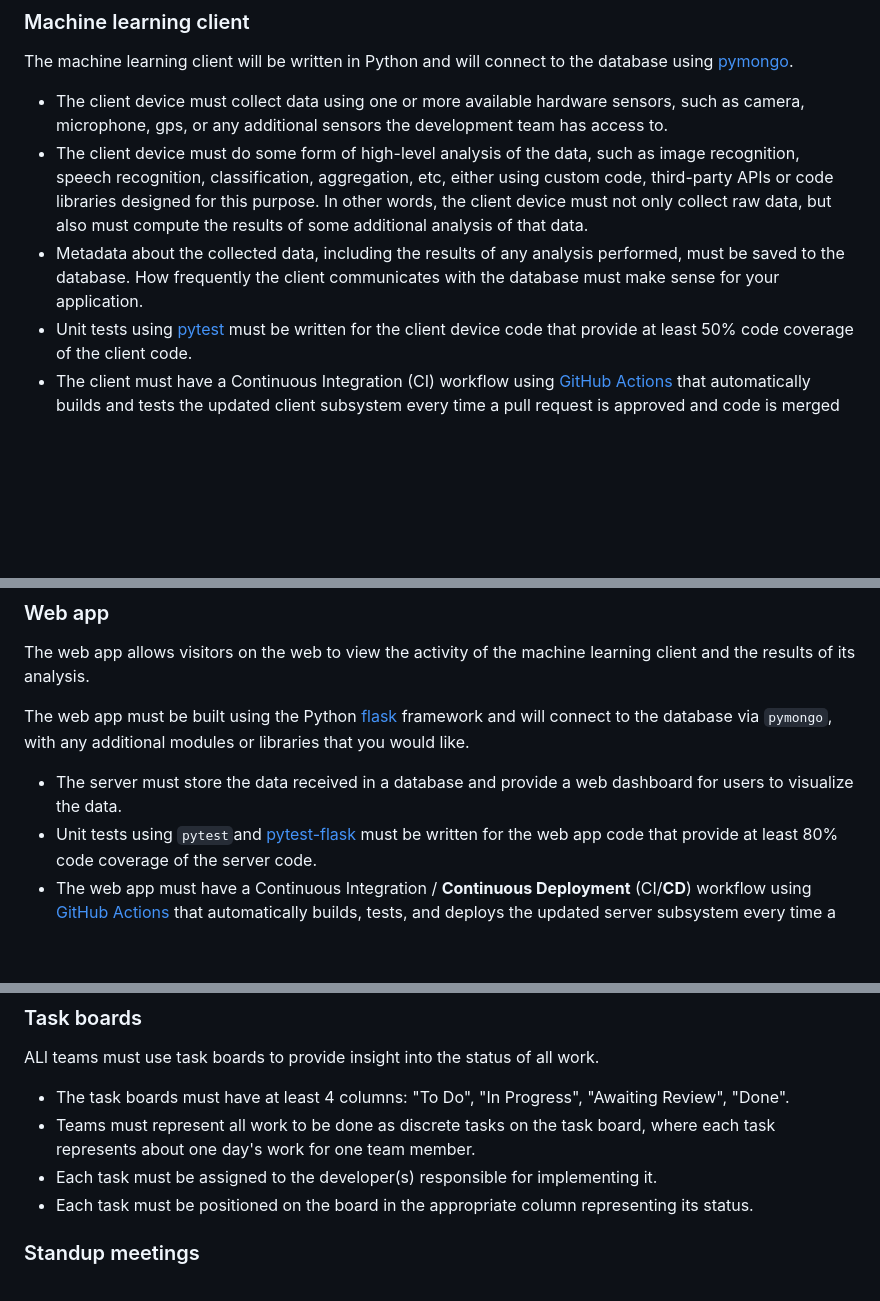
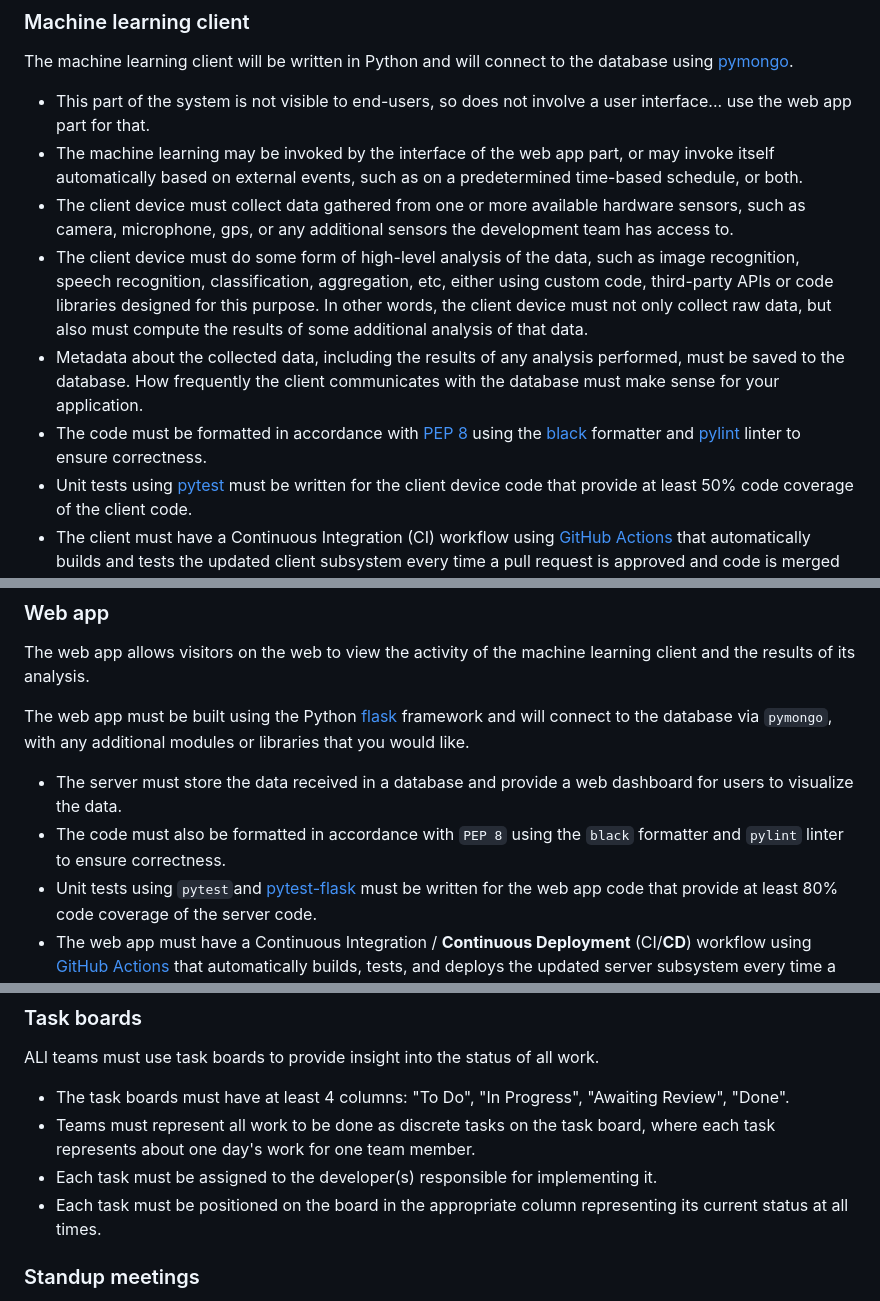
Before and after one commit to software-students-fall2023/4-containerized-app-exercise-rizzballs, a Markdown page: instructions.md, 3 parts joined by grey strips. Rendered like a GitHub page; blank space fills up the shorter version.

Commit message:
Update Fall 2023

```diff
--- a/instructions.md
+++ b/instructions.md
@@ -38,9 +38,12 @@ docker run --name mongodb -d -p 27017:27017 mongo
 
 The machine learning client will be written in Python and will connect to the database using [pymongo](https://pymongo.readthedocs.io/en/stable/).
 
-- The client device must collect data using one or more available hardware sensors, such as camera, microphone, gps, or any additional sensors the development team has access to.
+- This part of the system is not visible to end-users, so does not involve a user interface... use the web app part for that.
+- The machine learning may be invoked by the interface of the web app part, or may invoke itself automatically based on external events, such as on a predetermined time-based schedule, or both.
+- The client device must collect data gathered from one or more available hardware sensors, such as camera, microphone, gps, or any additional sensors the development team has access to.
 - The client device must do some form of high-level analysis of the data, such as image recognition, speech recognition, classification, aggregation, etc, either using custom code, third-party APIs or code libraries designed for this purpose. In other words, the client device must not only collect raw data, but also must compute the results of some additional analysis of that data.
 - Metadata about the collected data, including the results of any analysis performed, must be saved to the database. How frequently the client communicates with the database must make sense for your application.
+- The code must be formatted in accordance with [PEP 8](https://www.python.org/dev/peps/pep-0008/) using the [black](https://black.readthedocs.io/en/stable/) formatter and [pylint](https://pylint.org/) linter to ensure correctness.
 - Unit tests using [pytest](https://docs.pytest.org/en/7.2.x/) must be written for the client device code that provide at least 50% code coverage of the client code.
 - The client must have a Continuous Integration (CI) workflow using [GitHub Actions](https://github.com/features/actions) that automatically builds and tests the updated client subsystem every time a pull request is approved and code is merged into the `main` branch.
 - Like the other parts, the machine learning client must run within its own Docker container.
@@ -53,6 +56,7 @@ The web app allows visitors on the web to view the activity of the machine learn
 The web app must be built using the Python [flask](https://palletsprojects.com/p/flask/) framework and will connect to the database via `pymongo`, with any additional modules or libraries that you would like.
 
 - The server must store the data received in a database and provide a web dashboard for users to visualize the data.
+- The code must also be formatted in accordance with `PEP 8` using the `black` formatter and `pylint` linter to ensure correctness.
 - Unit tests using `pytest`and [pytest-flask](https://pytest-flask.readthedocs.io/en/latest/) must be written for the web app code that provide at least 80% code coverage of the server code.
 - The web app must have a Continuous Integration / **Continuous Deployment** (CI/**CD**) workflow using [GitHub Actions](https://github.com/features/actions) that automatically builds, tests, and deploys the updated server subsystem every time a pull request is approved and code is merged into the `main` branch.
 - Like the other parts, the web app must run within its own Docker container.
@@ -69,7 +73,7 @@ ALl teams must use task boards to provide insight into the status of all work.
 - The task boards must have at least 4 columns: "To Do", "In Progress", "Awaiting Review", "Done".
 - Teams must represent all work to be done as discrete tasks on the task board, where each task represents about one day's work for one team member.
 - Each task must be assigned to the developer(s) responsible for implementing it.
-- Each task must be positioned on the board in the appropriate column representing its status.
+- Each task must be positioned on the board in the appropriate column representing its current status at all times.
 
 ### Standup meetings
 
```
